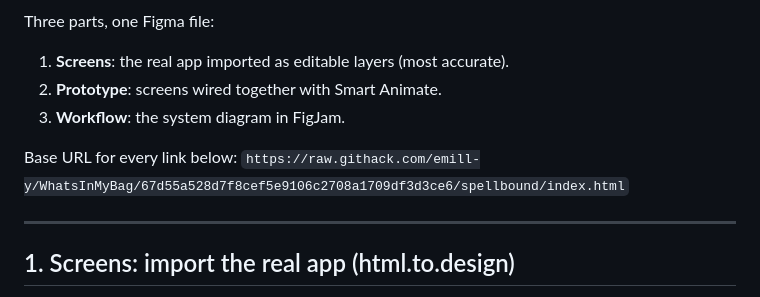
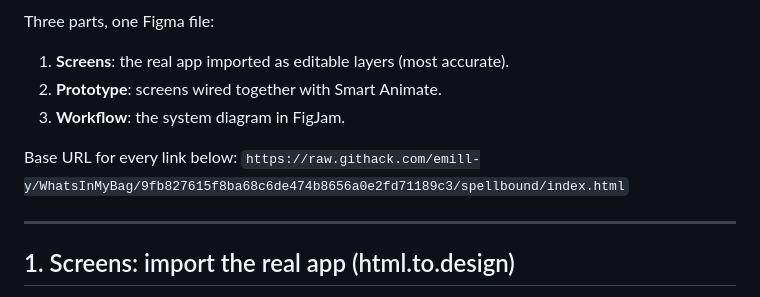
Before and after one commit to emill-y/WhatsInMyBag, a Markdown page: spellbound/FIGMA.md, the part around the change. Rendered like a GitHub page.

Commit message:
Spellbound: point Figma import links at the new Remy
Co-Authored-By: Claude Opus 5.5 <noreply@anthropic.com>
Claude-Session: https://claude.ai/code/session_01PqrfActJswGG3E9NfEGjAG

```diff
--- a/spellbound/FIGMA.md
+++ b/spellbound/FIGMA.md
@@ -8,7 +8,7 @@ Three parts, one Figma file:
 3. **Workflow**: the system diagram in FigJam.
 
 Base URL for every link below:
-`https://raw.githack.com/emill-y/WhatsInMyBag/67d55a528d7f8cef5e9106c2708a1709df3d3ce6/spellbound/index.html`
+`https://raw.githack.com/emill-y/WhatsInMyBag/9fb827615f8ba68c6de474b8656a0e2fd71189c3/spellbound/index.html`
 
 ---
 
```
